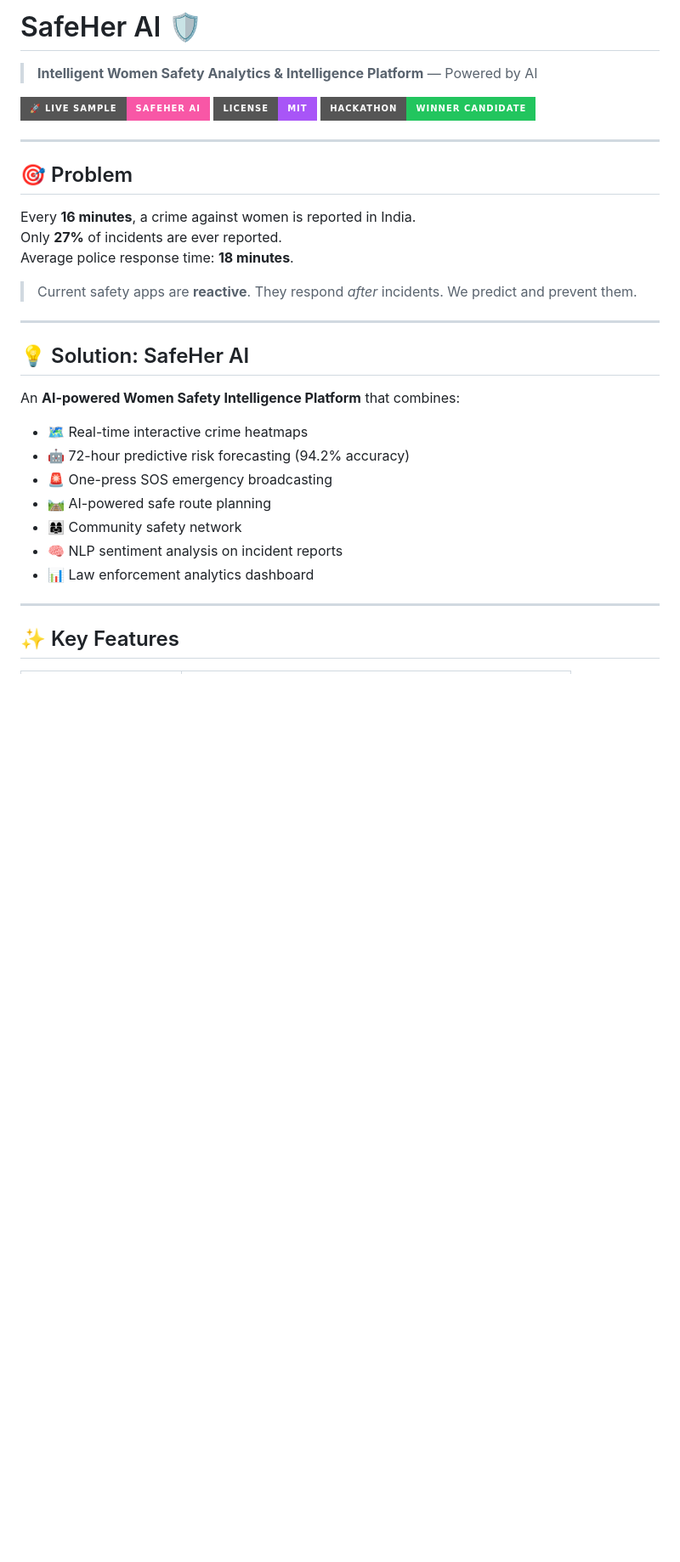
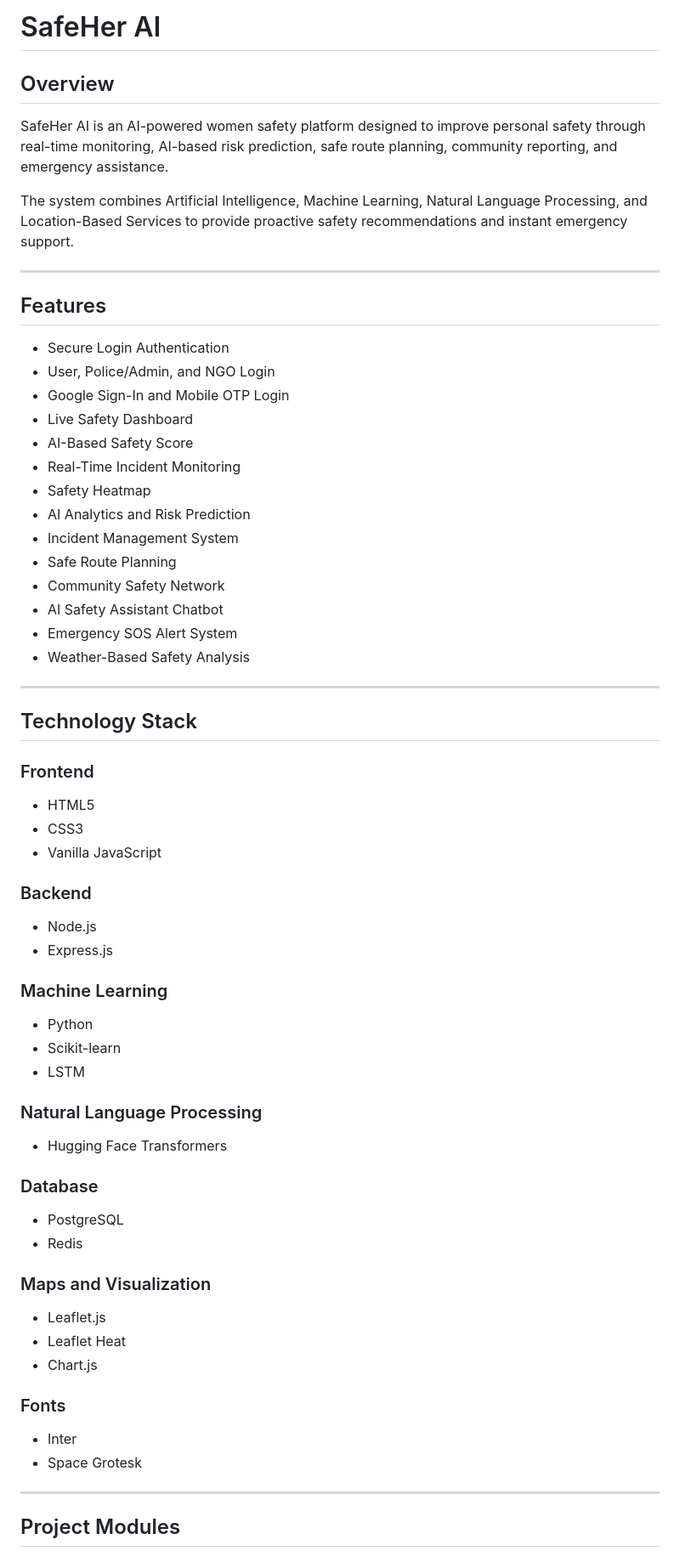
Before and after one commit to priyadharshini16112006/SafeHer-AI, a Markdown page: README.md, the part around one of its changes. Shown at 85% size. Drawn GitHub-style; badges without logos; blank space fills up the shorter version.

```diff
--- a/README.md
+++ b/README.md
@@ -1,34 +1,65 @@
-# SafeHer AI 🛡️
-> **Intelligent Women Safety Analytics & Intelligence Platform** — Powered by AI
+# SafeHer AI
 
-[![Live Sample](https://img.shields.io/badge/🚀_Live_Sample-SafeHer_AI-f857a6?style=for-the-badge)](https://safeher-ai.vercel.app)
-[![License](https://img.shields.io/badge/License-MIT-a855f7?style=for-the-badge)](LICENSE)
-[![Hackathon](https://img.shields.io/badge/Hackathon-Winner_Candidate-22c55e?style=for-the-badge)]()
+## Overview
+
+SafeHer AI is an AI-powered women safety platform designed to improve personal safety through real-time monitoring, AI-based risk prediction, safe route planning, community reporting, and emergency assistance.
+
+The system combines Artificial Intelligence, Machine Learning, Natural Language Processing, and Location-Based Services to provide proactive safety recommendations and instant emergency support.
 
 ---
 
-## 🎯 Problem
+## Features
 
-Every **16 minutes**, a crime against women is reported in India.
-Only **27%** of incidents are ever reported.
-Average police response time: **18 minutes**.
-
-> Current safety apps are **reactive**. They respond *after* incidents. We predict and prevent them.
+- Secure Login Authentication
+- User, Police/Admin, and NGO Login
+- Google Sign-In and Mobile OTP Login
+- Live Safety Dashboard
+- AI-Based Safety Score
+- Real-Time Incident Monitoring
+- Safety Heatmap
+- AI Analytics and Risk Prediction
+- Incident Management System
+- Safe Route Planning
+- Community Safety Network
+- AI Safety Assistant Chatbot
+- Emergency SOS Alert System
+- Weather-Based Safety Analysis
 
 ---
 
-## 💡 Solution: SafeHer AI
+## Technology Stack
 
-An **AI-powered Women Safety Intelligence Platform** that combines:
-- 🗺️ Real-time interactive crime heatmaps
-- 🤖 72-hour predictive risk forecasting (94.2% accuracy)
-- 🚨 One-press SOS emergency broadcasting
-- 🛤️ AI-powered safe route planning
-- 👩‍👩‍👧 Community safety network
-- 🧠 NLP sentiment analysis on incident reports
-- 📊 Law enforcement analytics dashboard
+### Frontend
+- HTML5
+- CSS3
+- Vanilla JavaScript
+
+### Backend
+- Node.js
+- Express.js
+
+### Machine Learning
+- Python
+- Scikit-learn
+- LSTM
+
+### Natural Language Processing
+- Hugging Face Transformers
+
+### Database
+- PostgreSQL
+- Redis
+
+### Maps and Visualization
+- Leaflet.js
+- Leaflet Heat
+- Chart.js
+
+### Fonts
+- Inter
+- Space Grotesk
 
 ---
 
-## ✨ Key Features
+## Project Modules
 
```
Also changed, not shown: other parts of README.md (+82 -135 lines).
